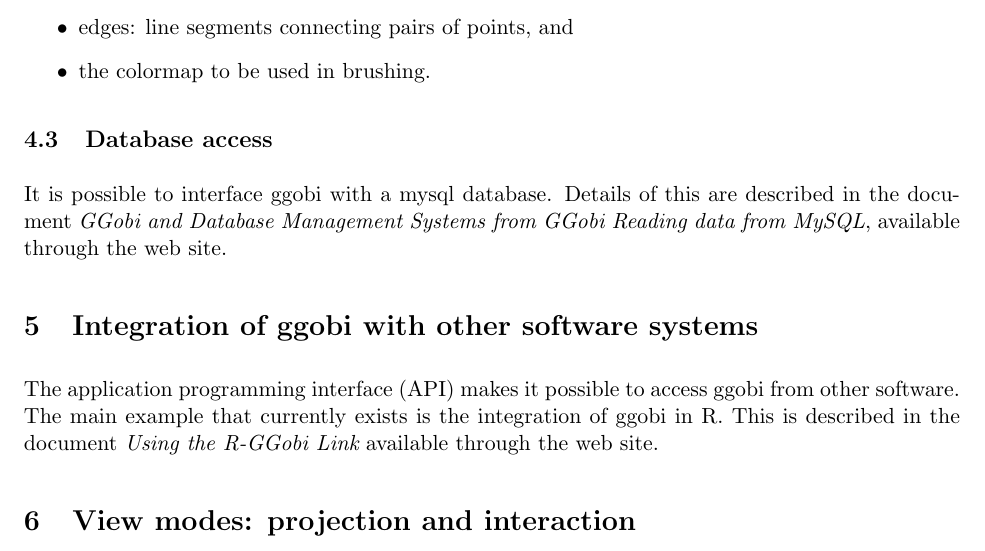
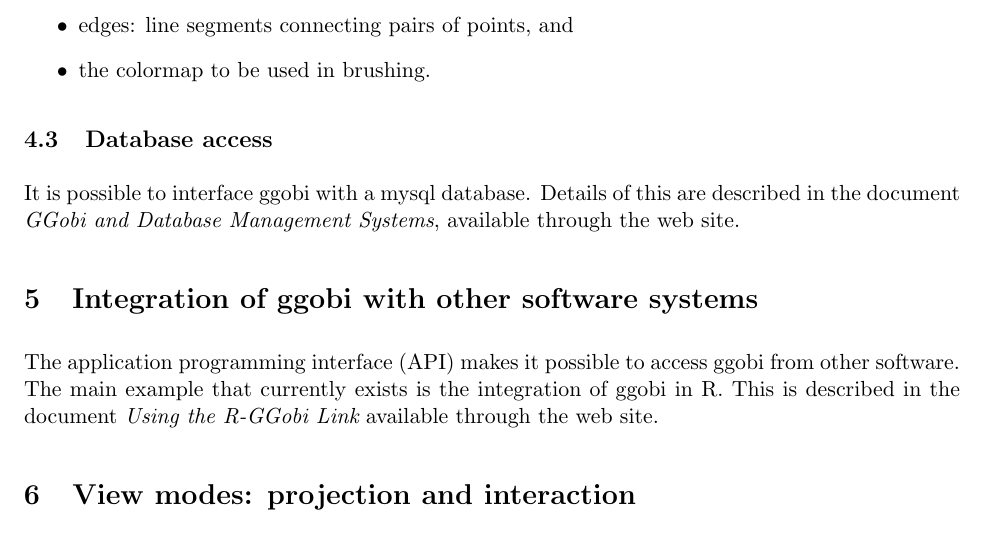
Before and after one commit to ggobi/ggobi, a LaTeX paper (notes/manual.tex): part of page 12 of 27, cut so that both start at the same text. Compiled offline with pdfLaTeX.

Commit message:
small changes to documents.

```diff
--- a/notes/manual.tex
+++ b/notes/manual.tex
@@ -614,8 +614,7 @@
 
 It is possible to interface ggobi with a mysql database. Details of
 this are described in the document {\em GGobi and Database Management
-Systems from GGobi Reading data from MySQL}, available through the web
-site.
+Systems}, available through the web site.
 
 \section{Integration of ggobi with other software systems}
 \label{slbl:Integration}
```
Also changed, not shown: notes/RGGobi.tex (+3 -3 lines).
